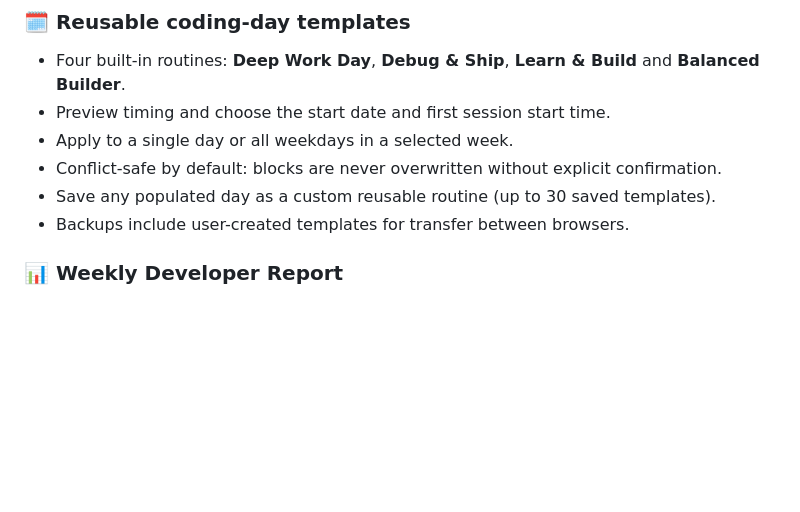
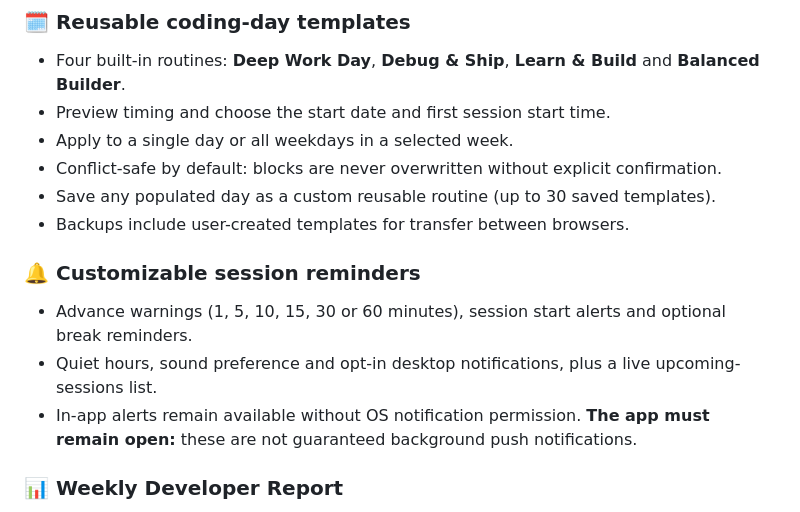
Before and after one commit to 22koki/digital_clock, a Markdown page: README.md, the part around the change. GitHub-like rendering; blank space fills up the shorter version.

Commit message:
docs: explain browser-based reminders and limitations

```diff
--- a/README.md
+++ b/README.md
@@ -27,6 +27,11 @@
 - Conflict-safe by default: blocks are never overwritten without explicit confirmation.
 - Save any populated day as a custom reusable routine (up to 30 saved templates).
 - Backups include user-created templates for transfer between browsers.
+
+### 🔔 Customizable session reminders
+- Advance warnings (1, 5, 10, 15, 30 or 60 minutes), session start alerts and optional break reminders.
+- Quiet hours, sound preference and opt-in desktop notifications, plus a live upcoming-sessions list.
+- In-app alerts remain available without OS notification permission. **The app must remain open:** these are not guaranteed background push notifications.
 
 ### 📊 Weekly Developer Report
 - A beautifully styled weekly recap with true logged focus time, completed work, active days, project momentum, dated bug resolutions and coding-journal highlights.
```
